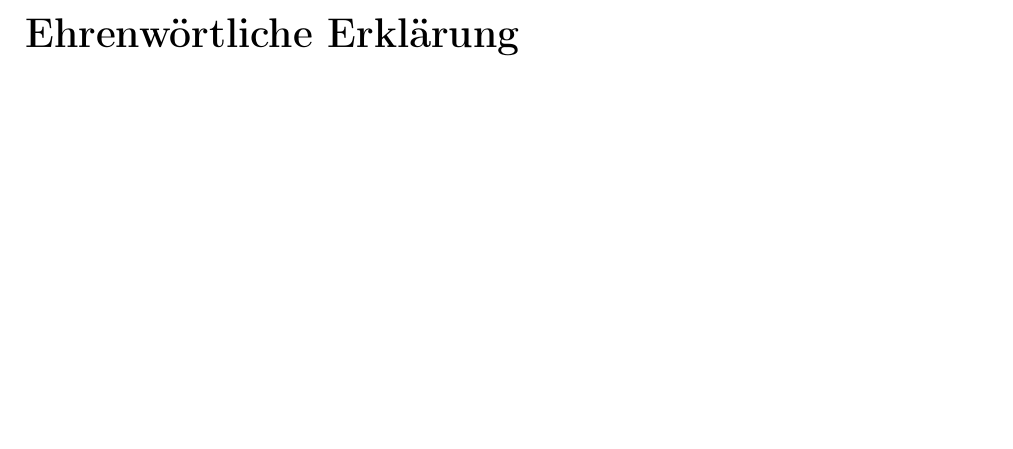
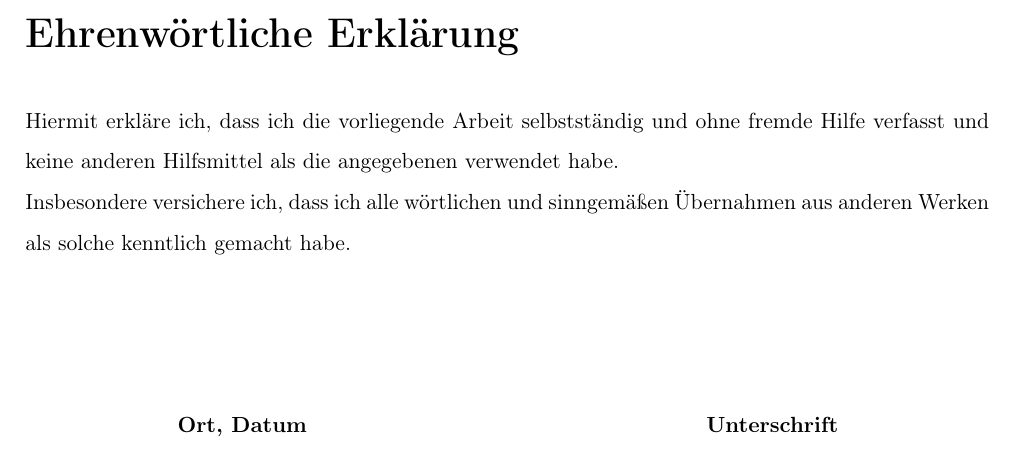
Before and after one commit to Reiskornchen/BA_Latex_Vorlage, a LaTeX document (latex/main.tex, which reads latex/ehrenwort.tex): part of page 10 of 10, cut so that both start at the same text, the shorter picture padded with empty space. Compiled offline with pdfLaTeX.

Commit message:
Ehrenwörtliche Erklärung

```diff
--- a/latex/ehrenwort.tex
+++ b/latex/ehrenwort.tex
@@ -0,0 +1,21 @@
+
+\begin{spacing}{1.5}
+    Hiermit erkläre ich, dass ich die vorliegende Arbeit selbstständig und ohne fremde Hilfe
+    verfasst und keine anderen Hilfsmittel als die angegebenen verwendet habe.
+
+    Insbesondere versichere ich, dass ich alle wörtlichen und sinngemäßen Übernahmen aus
+    anderen Werken als solche kenntlich gemacht habe.
+    \end{spacing}
+
+    \vspace{2.5cm}
+
+    \noindent
+    \begin{minipage}[t]{0.45\textwidth}
+      \centering
+      \textbf{Ort, Datum}
+    \end{minipage}
+    \hfill
+    \begin{minipage}[t]{0.45\textwidth}
+      \centering
+      \textbf{Unterschrift}
+    \end{minipage}
--- a/latex/main.tex
+++ b/latex/main.tex
@@ -16,12 +16,21 @@
 \usepackage{tocloft}          % Inhaltsverzeichnis-Anpassung
 \usepackage{etoolbox}         % Patch für Kapitel-Kopfzeilen
 \usepackage{tabularx}
+\usepackage{array}
+\usepackage{ragged2e}
+
+
+
 
 
 \addbibresource{literatur/quellen.bib}  % Bib-Datei einbinden
 
 % ---------------------- Formatierung ----------------------
 \onehalfspacing
+\justifying
+\setlength{\parindent}{0pt}
+
+
 
 \titleformat{\chapter}[hang]{\normalfont\huge\bfseries}{\thechapter\quad}{0pt}{}
 \titlespacing*{\chapter}{0pt}{12pt}{20pt}
```
Also changed, not shown: latex/main.tex (1 more changed lines).
